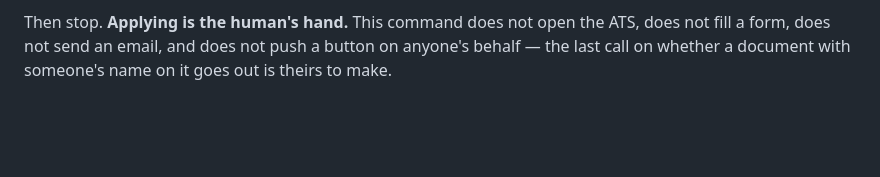
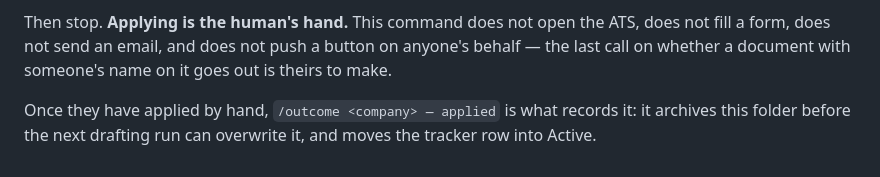
Before and after one commit to derrtaderr/job-radar, a Markdown page: .claude/commands/apply.md, the part around the change. GitHub-like rendering; blank space fills up the shorter version.

```diff
--- a/.claude/commands/apply.md
+++ b/.claude/commands/apply.md
@@ -376,3 +376,7 @@ Then these three, each only if there is something to say:
 Then stop. **Applying is the human's hand.** This command does not open the ATS, does not
 fill a form, does not send an email, and does not push a button on anyone's behalf — the
 last call on whether a document with someone's name on it goes out is theirs to make.
+
+Once they have applied by hand, `/outcome <company> — applied` is what records it: it archives
+this folder before the next drafting run can overwrite it, and moves the tracker row into
+Active.
```
Also changed, not shown: README.md (+20 -0 lines).
